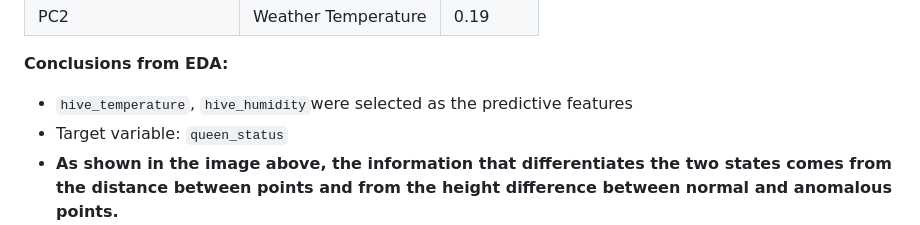
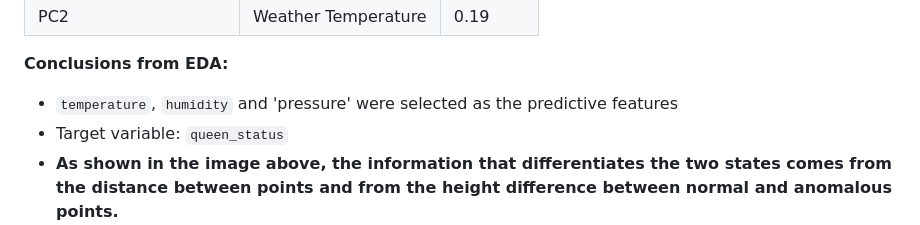
Before and after one commit to UlisesPe22/Portfolio_2026, a Markdown page: README.md, the part around the change. GitHub-like rendering.

```diff
--- a/README.md
+++ b/README.md
@@ -58,7 +58,7 @@ A PCA analysis was run to understand which sensor readings drive the most varian
 | PC2 | Weather Temperature | 0.19 |
 
 **Conclusions from EDA:**
-- `hive_temperature`, `hive_humidity`were selected as the predictive features
+- `temperature`, `humidity` and 'pressure' were selected as the predictive features
 - Target variable: `queen_status`
 - **As shown in the image above, the information that differentiates the two states comes from the distance between points and from the height difference between normal and anomalous points.**
 
```
